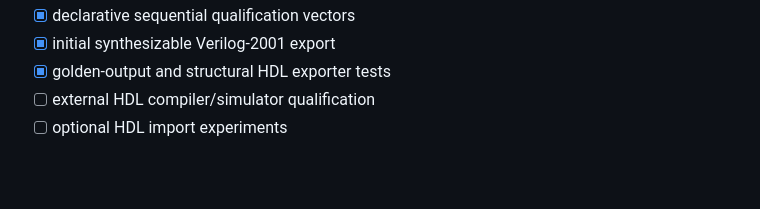
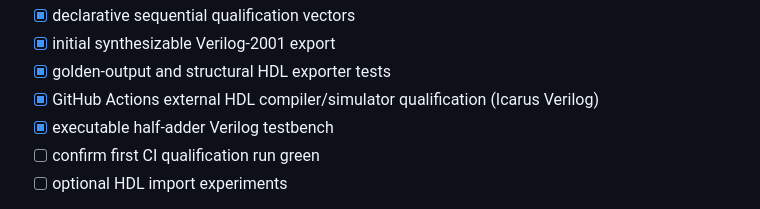
Before and after one commit to Ploos-AS/EduBoolean, a Markdown page: ROADMAP.md, the part around the change. Rendered like a GitHub page; blank space fills up the shorter version.

Commit message:
M8: add external Icarus HDL qualification pipeline

```diff
--- a/ROADMAP.md
+++ b/ROADMAP.md
@@ -159,7 +159,9 @@ Capabilities:
 - [x] declarative sequential qualification vectors
 - [x] initial synthesizable Verilog-2001 export
 - [x] golden-output and structural HDL exporter tests
-- [ ] external HDL compiler/simulator qualification
+- [x] GitHub Actions external HDL compiler/simulator qualification (Icarus Verilog)
+- [x] executable half-adder Verilog testbench
+- [ ] confirm first CI qualification run green
 - [ ] optional HDL import experiments
 
 **M8 status: IN PROGRESS.** Core simulation, teaching metadata, deterministic sequential state and initial Verilog export are implemented. External HDL qualification and richer visualization remain before M8 is closed.
```
